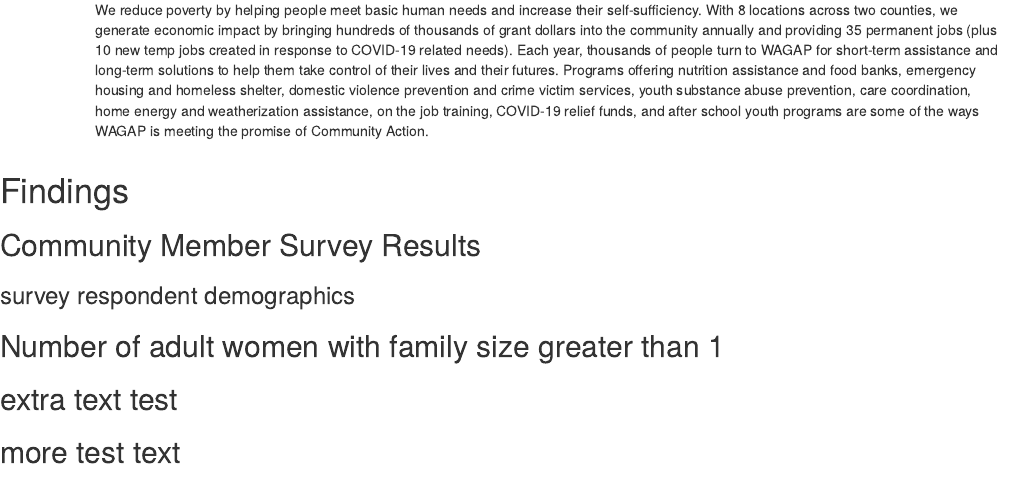
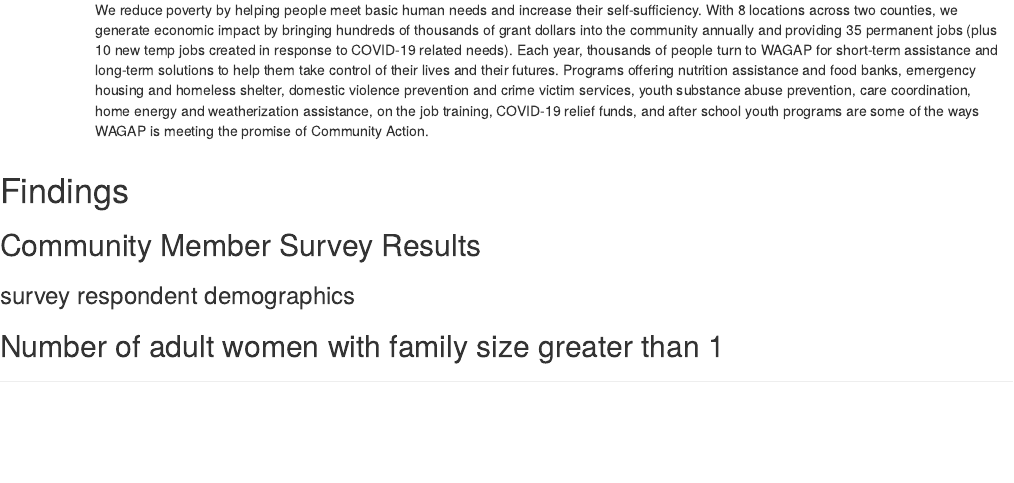
Before and after one commit to Jody-O/WAGAP_poverty_analysis, an R Markdown document (WAGAP-Poverty_and_Food-Report.Rmd): the page in a window 1100 px wide, from 1100 px down. Rendered offline with R 4.5, knitr and Pandoc, with nearby package versions; the code chunks are not run, so their results and figures are left out.

Commit message:
Update WAGAP-Poverty_and_Food-Report.Rmd
deleted test messages

````diff
--- a/WAGAP-Poverty_and_Food-Report.Rmd
+++ b/WAGAP-Poverty_and_Food-Report.Rmd
@@ -112,6 +112,3 @@
 #  theme_zebra()
 
 ```
-## extra text test
-
-## more test text
````
